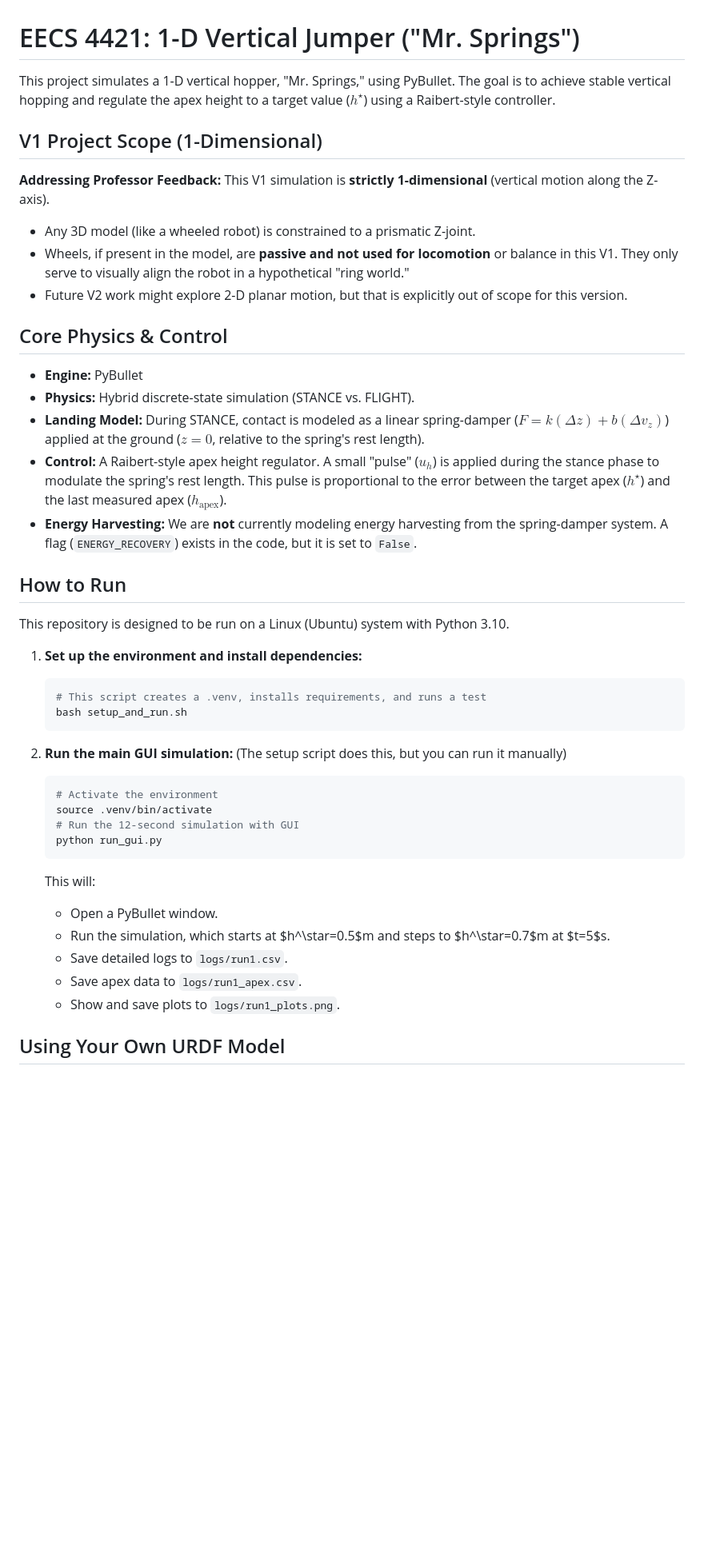
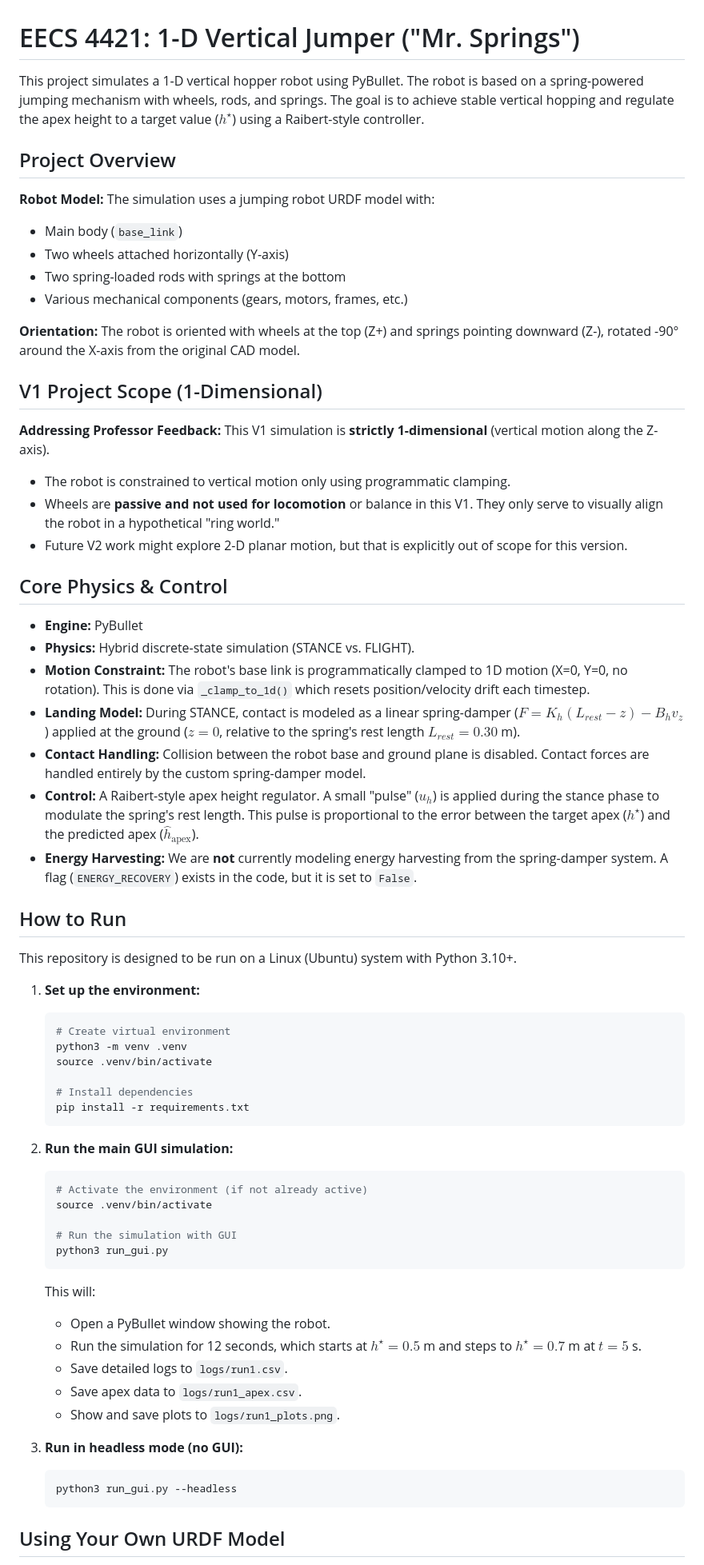
Before and after one commit to ehmsu/eecs4421_project, a Markdown page: README.md, the part around one of its changes. Shown at 80% size. Drawn GitHub-style; blank space fills up the shorter version.

````diff
--- a/README.md
+++ b/README.md
@@ -1,46 +1,68 @@
 # EECS 4421: 1-D Vertical Jumper ("Mr. Springs")
 
-This project simulates a 1-D vertical hopper, "Mr. Springs," using PyBullet. The goal is to achieve stable vertical hopping and regulate the apex height to a target value ($h^\star$) using a Raibert-style controller.
+This project simulates a 1-D vertical hopper robot using PyBullet. The robot is based on a spring-powered jumping mechanism with wheels, rods, and springs. The goal is to achieve stable vertical hopping and regulate the apex height to a target value ($h^\star$) using a Raibert-style controller.
+
+## Project Overview
+
+**Robot Model:** The simulation uses a jumping robot URDF model with:
+- Main body (`base_link`)
+- Two wheels attached horizontally (Y-axis)
+- Two spring-loaded rods with springs at the bottom
+- Various mechanical components (gears, motors, frames, etc.)
+
+**Orientation:** The robot is oriented with wheels at the top (Z+) and springs pointing downward (Z-), rotated -90° around the X-axis from the original CAD model.
 
 ## V1 Project Scope (1-Dimensional)
 
 **Addressing Professor Feedback:** This V1 simulation is **strictly 1-dimensional** (vertical motion along the Z-axis).
-* Any 3D model (like a wheeled robot) is constrained to a prismatic Z-joint.
-* Wheels, if present in the model, are **passive and not used for locomotion** or balance in this V1. They only serve to visually align the robot in a hypothetical "ring world."
+* The robot is constrained to vertical motion only using programmatic clamping.
+* Wheels are **passive and not used for locomotion** or balance in this V1. They only serve to visually align the robot in a hypothetical "ring world."
 * Future V2 work might explore 2-D planar motion, but that is explicitly out of scope for this version.
 
 ## Core Physics & Control
 
 * **Engine:** PyBullet
 * **Physics:** Hybrid discrete-state simulation (STANCE vs. FLIGHT).
-* **Landing Model:** During STANCE, contact is modeled as a linear spring-damper ($F = k(\Delta z) + b(\Delta v_z)$) applied at the ground ($z=0$, relative to the spring's rest length).
-* **Control:** A Raibert-style apex height regulator. A small "pulse" ($u_h$) is applied during the stance phase to modulate the spring's rest length. This pulse is proportional to the error between the target apex ($h^\star$) and the last measured apex ($h_{\text{apex}}$).
+* **Motion Constraint:** The robot's base link is programmatically clamped to 1D motion (X=0, Y=0, no rotation). This is done via `_clamp_to_1d()` which resets position/velocity drift each timestep.
+* **Landing Model:** During STANCE, contact is modeled as a linear spring-damper ($F = K_h(L_{rest} - z) - B_h v_z$) applied at the ground ($z=0$, relative to the spring's rest length $L_{rest}=0.30$ m).
+* **Contact Handling:** Collision between the robot base and ground plane is disabled. Contact forces are handled entirely by the custom spring-damper model.
+* **Control:** A Raibert-style apex height regulator. A small "pulse" ($u_h$) is applied during the stance phase to modulate the spring's rest length. This pulse is proportional to the error between the target apex ($h^\star$) and the predicted apex ($\hat{h}_{\text{apex}}$).
 * **Energy Harvesting:** We are **not** currently modeling energy harvesting from the spring-damper system. A flag (`ENERGY_RECOVERY`) exists in the code, but it is set to `False`.
 
 ## How to Run
 
-This repository is designed to be run on a Linux (Ubuntu) system with Python 3.10.
+This repository is designed to be run on a Linux (Ubuntu) system with Python 3.10+.
 
-1.  **Set up the environment and install dependencies:**
-    ```bash
-    # This script creates a .venv, installs requirements, and runs a test
-    bash setup_and_run.sh
-    ```
+1. **Set up the environment:**
+   ```bash
+   # Create virtual environment
+   python3 -m venv .venv
+   source .venv/bin/activate
 
-2.  **Run the main GUI simulation:**
-    (The setup script does this, but you can run it manually)
-    ```bash
-    # Activate the environment
-    source .venv/bin/activate
-    # Run the 12-second simulation with GUI
-    python run_gui.py
-    ```
-    This will:
-    * Open a PyBullet window.
-    * Run the simulation, which starts at $h^\star=0.5$m and steps to $h^\star=0.7$m at $t=5$s.
-    * Save detailed logs to `logs/run1.csv`.
-    * Save apex data to `logs/run1_apex.csv`.
-    * Show and save plots to `logs/run1_plots.png`.
+   # Install dependencies
+   pip install -r requirements.txt
+   ```
+
+2. **Run the main GUI simulation:**
+   ```bash
+   # Activate the environment (if not already active)
+   source .venv/bin/activate
+
+   # Run the simulation with GUI
+   python3 run_gui.py
+   ```
+
+   This will:
+   * Open a PyBullet window showing the robot.
+   * Run the simulation for 12 seconds, which starts at $h^\star=0.5$ m and steps to $h^\star=0.7$ m at $t=5$ s.
+   * Save detailed logs to `logs/run1.csv`.
+   * Save apex data to `logs/run1_apex.csv`.
+   * Show and save plots to `logs/run1_plots.png`.
+
+3. **Run in headless mode (no GUI):**
+   ```bash
+   python3 run_gui.py --headless
+   ```
 
 ## Using Your Own URDF Model
 
````
Also changed, not shown: other parts of README.md (+104 -20 lines).
